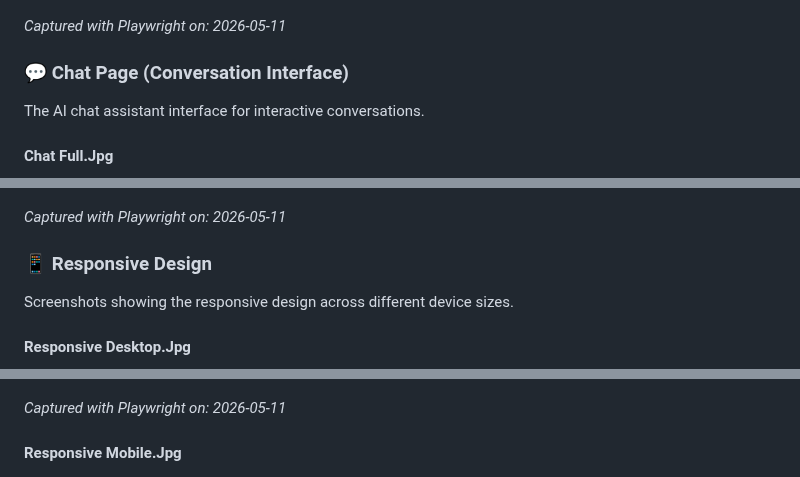
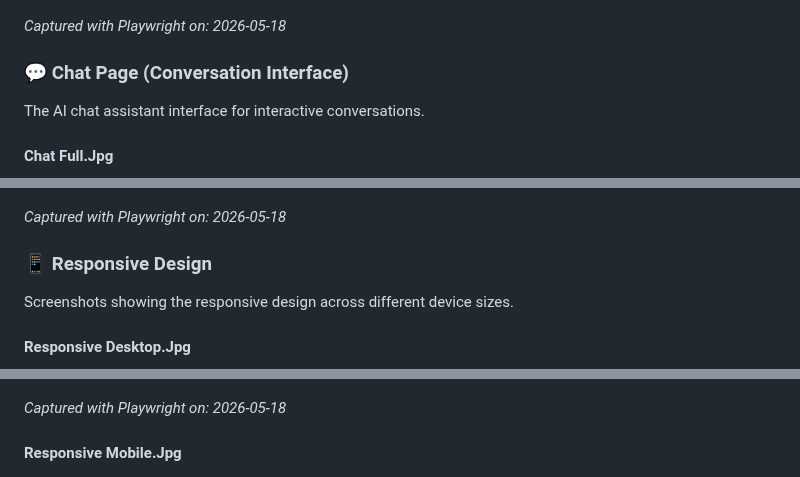
Before and after one commit to Fromsko/htmls, a Markdown page: README.md, 3 parts joined by grey strips. Rendered like a GitHub page.

```diff
--- a/README.md
+++ b/README.md
@@ -103,7 +103,7 @@ The main navigation center showcasing AI tools, UI frameworks, and AI editors.
 
 ![Index Full.Jpg](./screenshots/index-full.jpg)
 
-_Captured with Playwright on: 2026-05-11_
+_Captured with Playwright on: 2026-05-18_
 
 ### 💬 Chat Page (Conversation Interface)
 
@@ -113,7 +113,7 @@ The AI chat assistant interface for interactive conversations.
 
 ![Chat Full.Jpg](./screenshots/chat-full.jpg)
 
-_Captured with Playwright on: 2026-05-11_
+_Captured with Playwright on: 2026-05-18_
 
 ### 📱 Responsive Design
 
@@ -123,7 +123,7 @@ Screenshots showing the responsive design across different device sizes.
 
 ![Responsive Desktop.Jpg](./screenshots/responsive-desktop.jpg)
 
-_Captured with Playwright on: 2026-05-11_
+_Captured with Playwright on: 2026-05-18_
 
 #### Responsive Mobile.Jpg
 
```
Also changed, not shown: other parts of README.md (+3 -3 lines), screenshots/chat-full.jpg.
